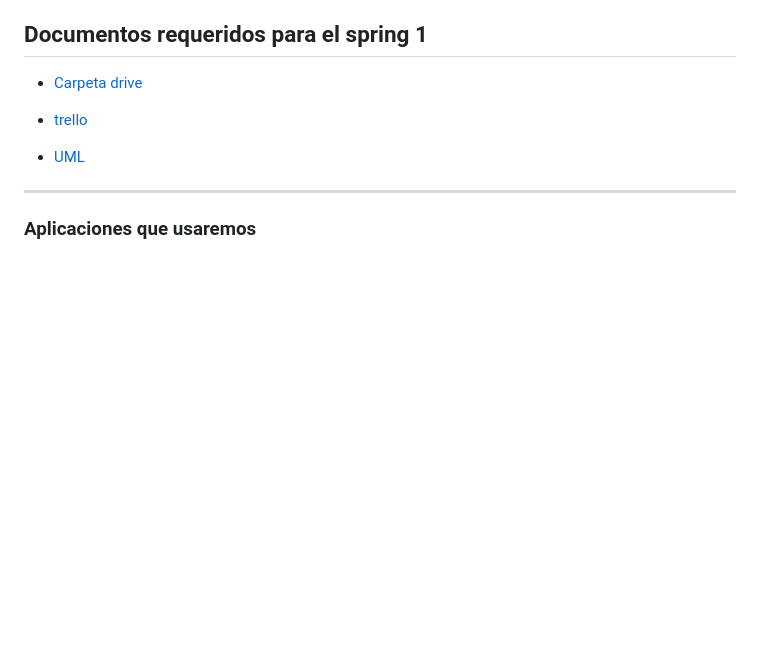
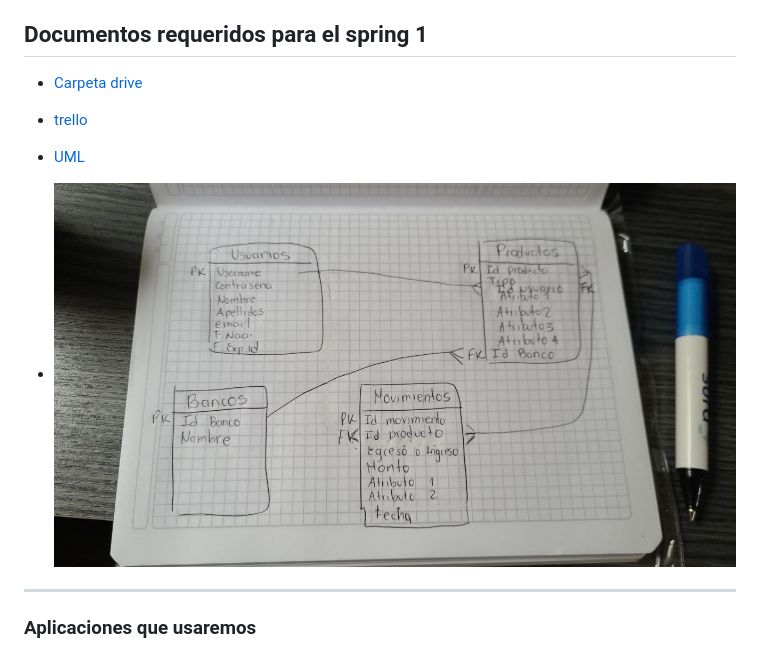
Before and after one commit to Murphy328/MetaBank, a Markdown page: README.md, the part around the change. GitHub-like rendering; pictures changed too: imagenes/uml_prototipo.jpg (added); blank space fills up the shorter version.

Commit message:
prototipo foto uml

```diff
--- a/README.md
+++ b/README.md
@@ -7,7 +7,7 @@ Metabank es una aplicación la cual permite la interacción entre diferentes ban
 
 - [trello](https://trello.com/b/DVxhdeOx/metabank)
 - [UML](https://lucid.app/lucidchart/dadb70fb-a5d8-4d17-8cfe-eab8a26bc029/edit?invitationId=inv_79f89a01-52fd-418b-bbea-6ee540eb5b8e&page=0_0#)
-
+- ![Maqueta uml](imagenes/uml_prototipo.jpg)
 ---
 ### Aplicaciones que usaremos
 
```
